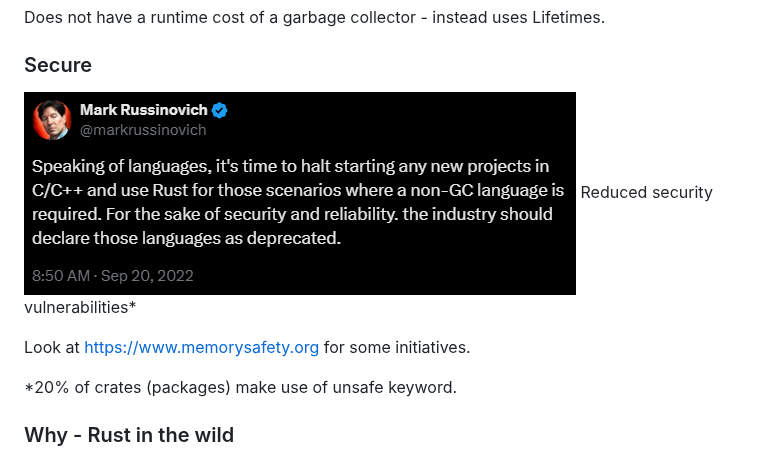
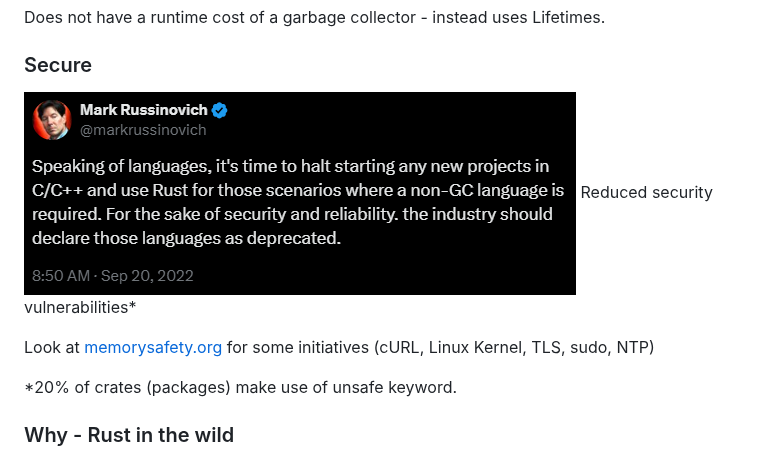
Before and after one commit to peterneave/rust, a Markdown page: README.md, the part around one of its changes. Drawn GitHub-style.

```diff
--- a/README.md
+++ b/README.md
@@ -113,6 +113,6 @@ Does not have a runtime cost of a garbage collector - instead uses Lifetimes.
 Reduced security vulnerabilities*
 
-Look at <https://www.memorysafety.org> for some initiatives.
+Look at [memorysafety.org](https://www.memorysafety.org) for some initiatives (cURL, Linux Kernel, TLS, sudo, NTP)
 
   *20% of crates (packages) make use of unsafe keyword.
 
```
Also changed, not shown: other parts of README.md (+1 -1 lines).
